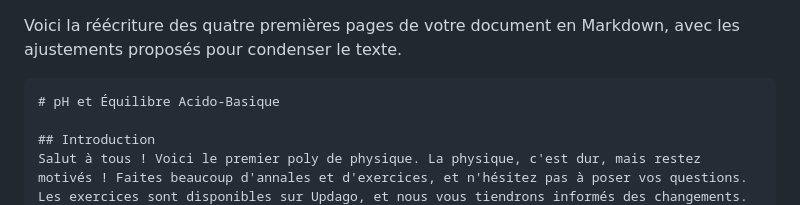
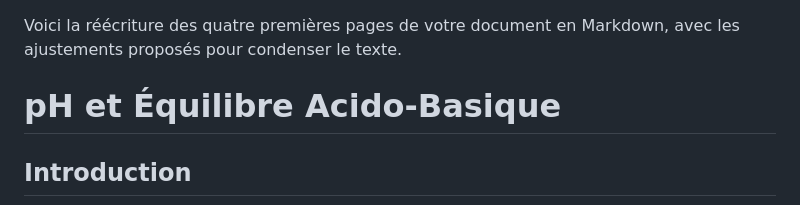
Before and after one commit to guepardlover77/qcm, a Markdown page: README.md, the part around the change. Rendered like a GitHub page.

````diff
--- a/README.md
+++ b/README.md
@@ -1,6 +1,5 @@
 Voici la réécriture des quatre premières pages de votre document en Markdown, avec les ajustements proposés pour condenser le texte.
 
-```markdown
 # pH et Équilibre Acido-Basique
 
 ## Introduction
````
